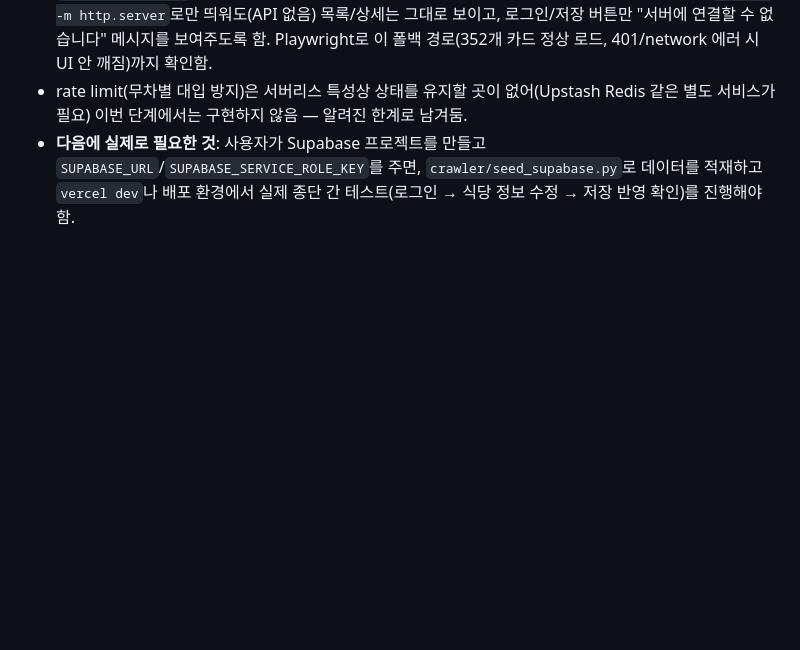
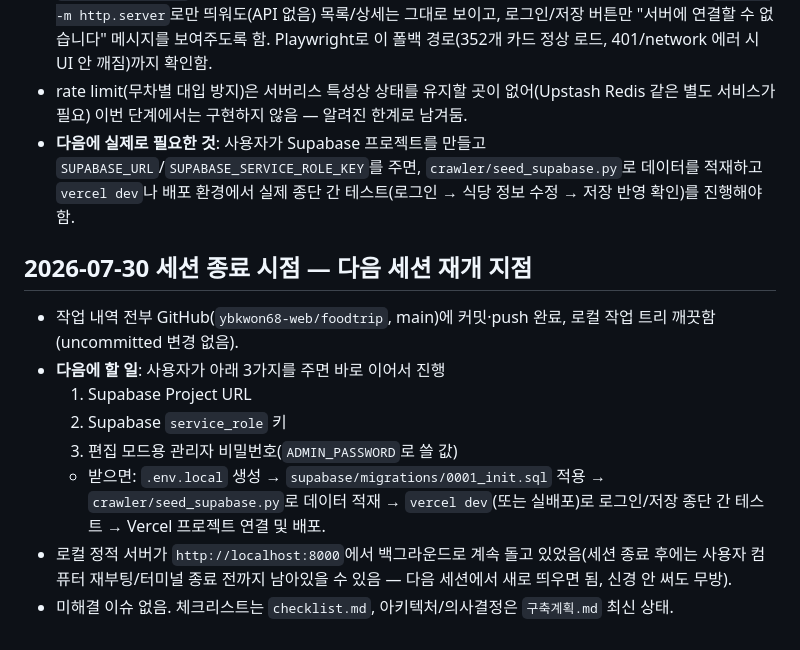
Before and after one commit to ybkwon68-web/foodtrip, a Markdown page: context-notes.md, the part around the change. Rendered like a GitHub page; blank space fills up the shorter version.

Commit message:
세션 종료 메모: 다음 재개 지점(Supabase 키 대기) 기록
Co-Authored-By: Claude Sonnet 5 <noreply@anthropic.com>

```diff
--- a/context-notes.md
+++ b/context-notes.md
@@ -82,3 +82,14 @@
 - `public/script.js`의 데이터 로딩과 인증을 API 우선 + 정적 스냅샷 폴백 구조로 바꿈 — 로컬에서 `python -m http.server`로만 띄워도(API 없음) 목록/상세는 그대로 보이고, 로그인/저장 버튼만 "서버에 연결할 수 없습니다" 메시지를 보여주도록 함. Playwright로 이 폴백 경로(352개 카드 정상 로드, 401/network 에러 시 UI 안 깨짐)까지 확인함.
 - rate limit(무차별 대입 방지)은 서버리스 특성상 상태를 유지할 곳이 없어(Upstash Redis 같은 별도 서비스가 필요) 이번 단계에서는 구현하지 않음 — 알려진 한계로 남겨둠.
 - **다음에 실제로 필요한 것**: 사용자가 Supabase 프로젝트를 만들고 `SUPABASE_URL`/`SUPABASE_SERVICE_ROLE_KEY`를 주면, `crawler/seed_supabase.py`로 데이터를 적재하고 `vercel dev`나 배포 환경에서 실제 종단 간 테스트(로그인 → 식당 정보 수정 → 저장 반영 확인)를 진행해야 함.
+
+## 2026-07-30 세션 종료 시점 — 다음 세션 재개 지점
+
+- 작업 내역 전부 GitHub(`ybkwon68-web/foodtrip`, main)에 커밋·push 완료, 로컬 작업 트리 깨끗함(uncommitted 변경 없음).
+- **다음에 할 일**: 사용자가 아래 3가지를 주면 바로 이어서 진행
+  1. Supabase Project URL
+  2. Supabase `service_role` 키
+  3. 편집 모드용 관리자 비밀번호(`ADMIN_PASSWORD`로 쓸 값)
+  - 받으면: `.env.local` 생성 → `supabase/migrations/0001_init.sql` 적용 → `crawler/seed_supabase.py`로 데이터 적재 → `vercel dev`(또는 실배포)로 로그인/저장 종단 간 테스트 → Vercel 프로젝트 연결 및 배포.
+- 로컬 정적 서버가 `http://localhost:8000`에서 백그라운드로 계속 돌고 있었음(세션 종료 후에는 사용자 컴퓨터 재부팅/터미널 종료 전까지 남아있을 수 있음 — 다음 세션에서 새로 띄우면 됨, 신경 안 써도 무방).
+- 미해결 이슈 없음. 체크리스트는 `checklist.md`, 아키텍처/의사결정은 `구축계획.md` 최신 상태.
```
